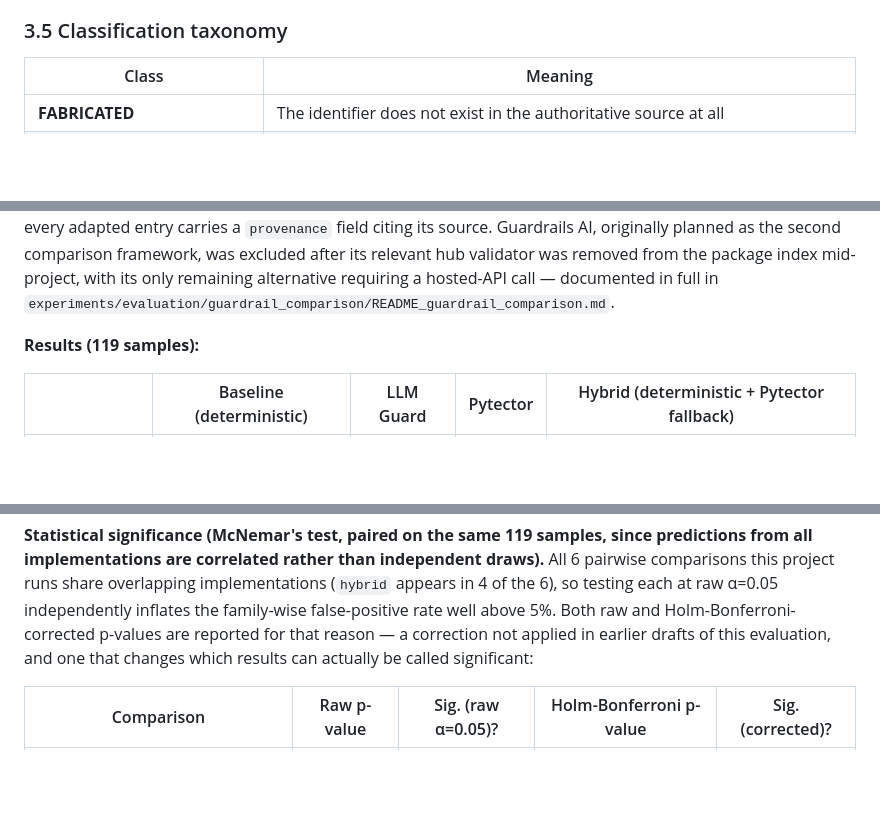
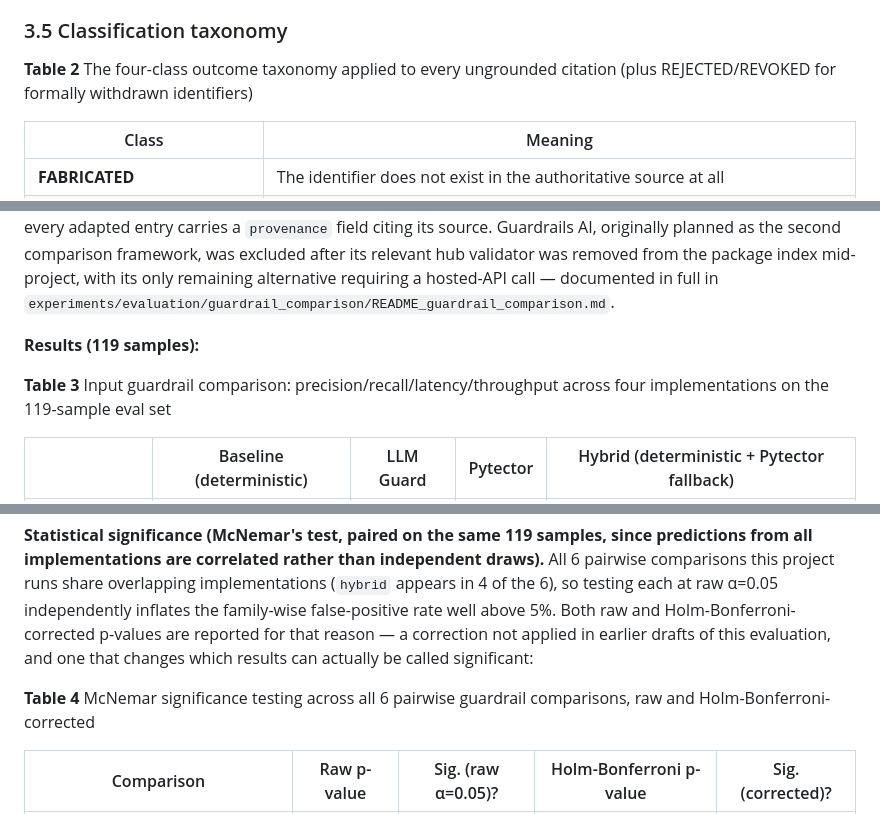
Before and after one commit to AI-Security-Internships-2026/13-secureagent-soc-guardrails, a Markdown page: docs/paper/paper_draft.md, 3 parts joined by grey strips. Rendered like a GitHub page; blank space fills up the shorter version.

```diff
--- a/docs/paper/paper_draft.md
+++ b/docs/paper/paper_draft.md
@@ -370,6 +360,8 @@ authoritative record's own description determines relevance (validated
 against human judgment in Sect. 4.12).
 
 ### 3.5 Classification taxonomy
+
+**Table 2** The four-class outcome taxonomy applied to every ungrounded citation (plus REJECTED/REVOKED for formally withdrawn identifiers)
 
 | Class | Meaning |
 |---|---|
@@ -464,6 +456,8 @@ requiring a hosted-API call — documented in full in
 
 **Results (119 samples):**
 
+**Table 3** Input guardrail comparison: precision/recall/latency/throughput across four implementations on the 119-sample eval set
+
 | | Baseline (deterministic) | LLM Guard | Pytector | Hybrid (deterministic + Pytector fallback) |
 |---|---|---|---|---|
 | Precision | 1.0 | 0.962 | 1.0 | 1.0 |
@@ -480,6 +474,8 @@ rate well above 5%. Both raw and Holm-Bonferroni-corrected p-values are
 reported for that reason — a correction not applied in earlier drafts of
 this evaluation, and one that changes which results can actually be called
 significant:
+
+**Table 4** McNemar significance testing across all 6 pairwise guardrail comparisons, raw and Holm-Bonferroni-corrected
 
 | Comparison | Raw p-value | Sig. (raw α=0.05)? | Holm-Bonferroni p-value | Sig. (corrected)? |
 |---|---|---|---|---|
```
Also changed, not shown: other parts of docs/paper/paper_draft.md (+53 -54 lines).
